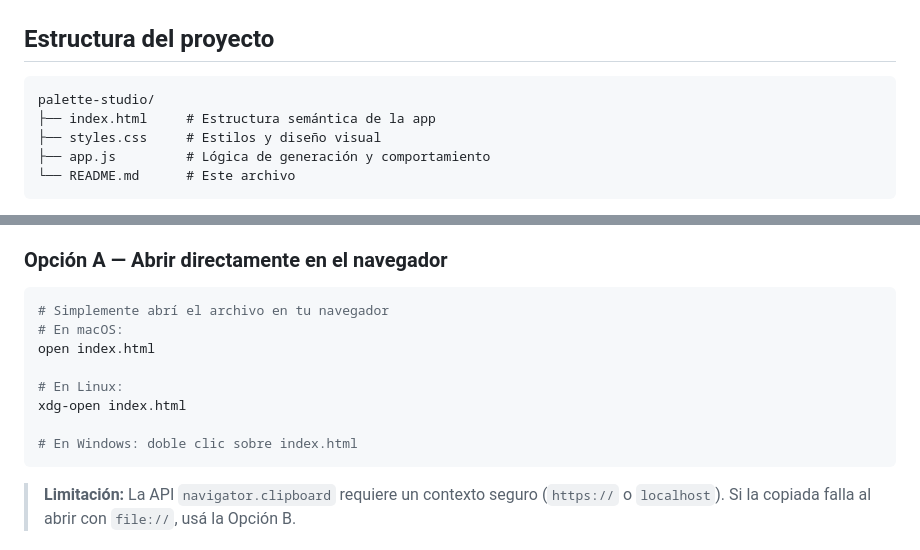
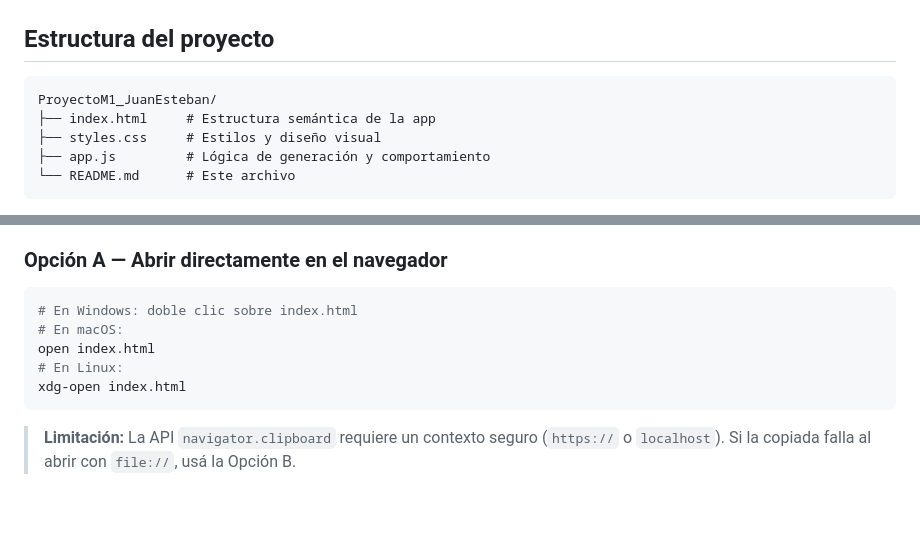
Before and after one commit to juanestebanrianorivera519-a11y/ProyectoM1_JuanEsteban, a Markdown page: README.md, 2 parts joined by grey strips. Rendered like a GitHub page; blank space fills up the shorter version.

````diff
--- a/README.md
+++ b/README.md
@@ -41,7 +40,7 @@ Aplicación web estática e interactiva para generar paletas de colores aleatori
 ## Estructura del proyecto
 
 ```
-palette-studio/
+ProyectoM1_JuanEsteban/
 ├── index.html     # Estructura semántica de la app
 ├── styles.css     # Estilos y diseño visual
 ├── app.js         # Lógica de generación y comportamiento
@@ -111,14 +110,11 @@ La app es un sitio estático puro — no requiere Node.js, ni instalar dependenc
 ### Opción A — Abrir directamente en el navegador
 
 ```bash
-# Simplemente abrí el archivo en tu navegador
+# En Windows: doble clic sobre index.html
 # En macOS:
 open index.html
-
 # En Linux:
 xdg-open index.html
-
-# En Windows: doble clic sobre index.html
 ```
 
 > **Limitación:** La API `navigator.clipboard` requiere un contexto seguro (`https://` o `localhost`). Si la copiada falla al abrir con `file://`, usá la Opción B.
````
Also changed, not shown: other parts of README.md (+15 -37 lines).
